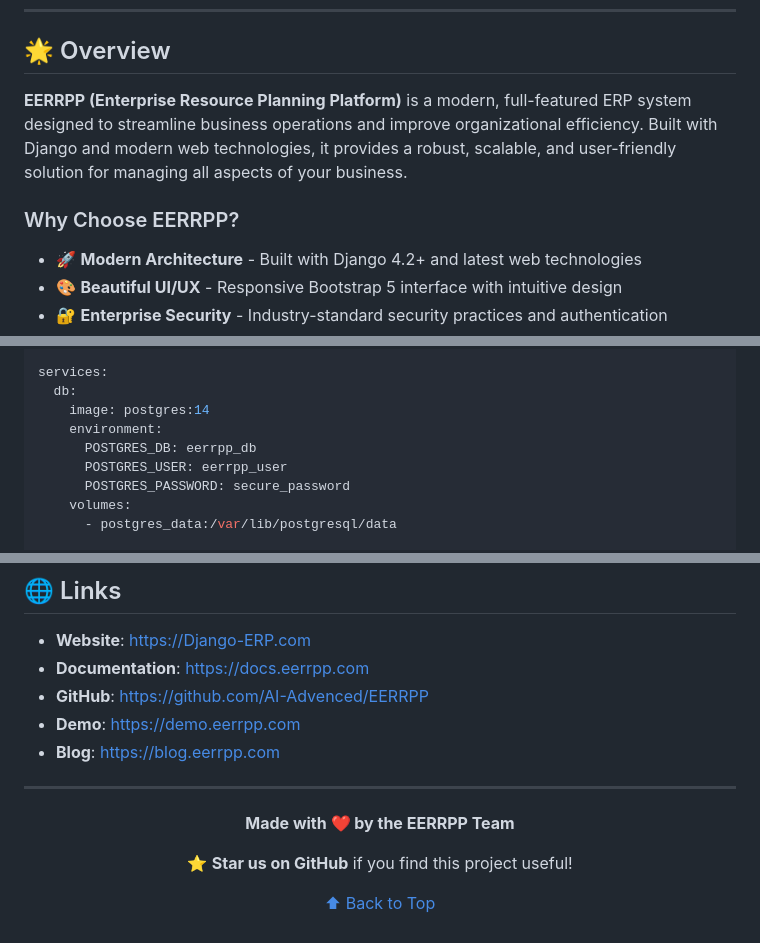
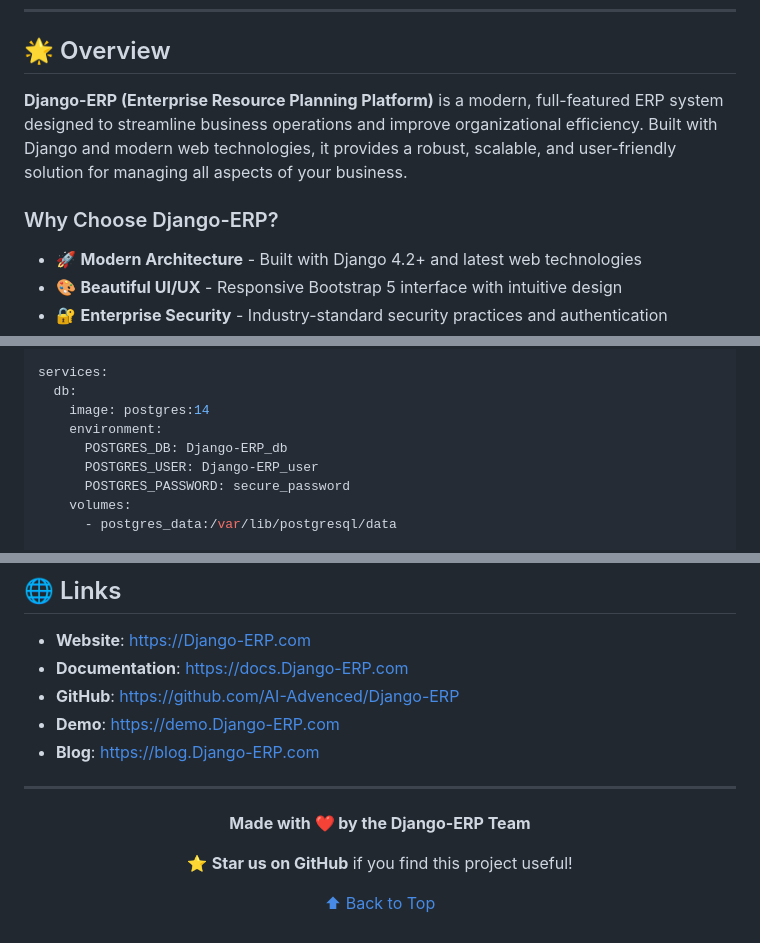
Before and after one commit to Wolfie3D/django-enterprise-erp, a Markdown page: README.md, 3 parts joined by grey strips. Drawn GitHub-style.

Commit message:
Rename EERRPP to Django-ERP in README

```diff
--- a/README.md
+++ b/README.md
@@ -42,9 +42,9 @@
 
 ## 🌟 Overview
 
-**EERRPP (Enterprise Resource Planning Platform)** is a modern, full-featured ERP system designed to streamline business operations and improve organizational efficiency. Built with Django and modern web technologies, it provides a robust, scalable, and user-friendly solution for managing all aspects of your business.
+**Django-ERP (Enterprise Resource Planning Platform)** is a modern, full-featured ERP system designed to streamline business operations and improve organizational efficiency. Built with Django and modern web technologies, it provides a robust, scalable, and user-friendly solution for managing all aspects of your business.
 
-### Why Choose EERRPP?
+### Why Choose Django-ERP?
 
 - 🚀 **Modern Architecture** - Built with Django 4.2+ and latest web technologies
 - 🎨 **Beautiful UI/UX** - Responsive Bootstrap 5 interface with intuitive design
@@ -830,8 +830,8 @@ services:
   db:
     image: postgres:14
     environment:
-      POSTGRES_DB: eerrpp_db
-      POSTGRES_USER: eerrpp_user
+      POSTGRES_DB: Django-ERP_db
+      POSTGRES_USER: Django-ERP_user
       POSTGRES_PASSWORD: secure_password
     volumes:
       - postgres_data:/var/lib/postgresql/data
@@ -1056,16 +1056,16 @@ SOFTWARE.
 ## 🌐 Links
 
 - **Website**: [https://Django-ERP.com](https://Django-ERP.com)
-- **Documentation**: [https://docs.eerrpp.com](https://docs.Django-ERP.com)
-- **GitHub**: [https://github.com/AI-Advenced/EERRPP](https://github.com/AI-Advenced/Django-ERP)
-- **Demo**: [https://demo.eerrpp.com](https://demo.Django-ERP.com)
-- **Blog**: [https://blog.eerrpp.com](https://blog.Django-ERP.com)
+- **Documentation**: [https://docs.Django-ERP.com](https://docs.Django-ERP.com)
+- **GitHub**: [https://github.com/AI-Advenced/Django-ERP](https://github.com/AI-Advenced/Django-ERP)
+- **Demo**: [https://demo.Django-ERP.com](https://demo.Django-ERP.com)
+- **Blog**: [https://blog.Django-ERP.com](https://blog.Django-ERP.com)
 
 ---
 
 <div align="center">
 
-**Made with ❤️ by the EERRPP Team**
+**Made with ❤️ by the Django-ERP Team**
 
 ⭐ **Star us on GitHub** if you find this project useful!
 
```
Also changed, not shown: other parts of README.md (+6 -6 lines).
